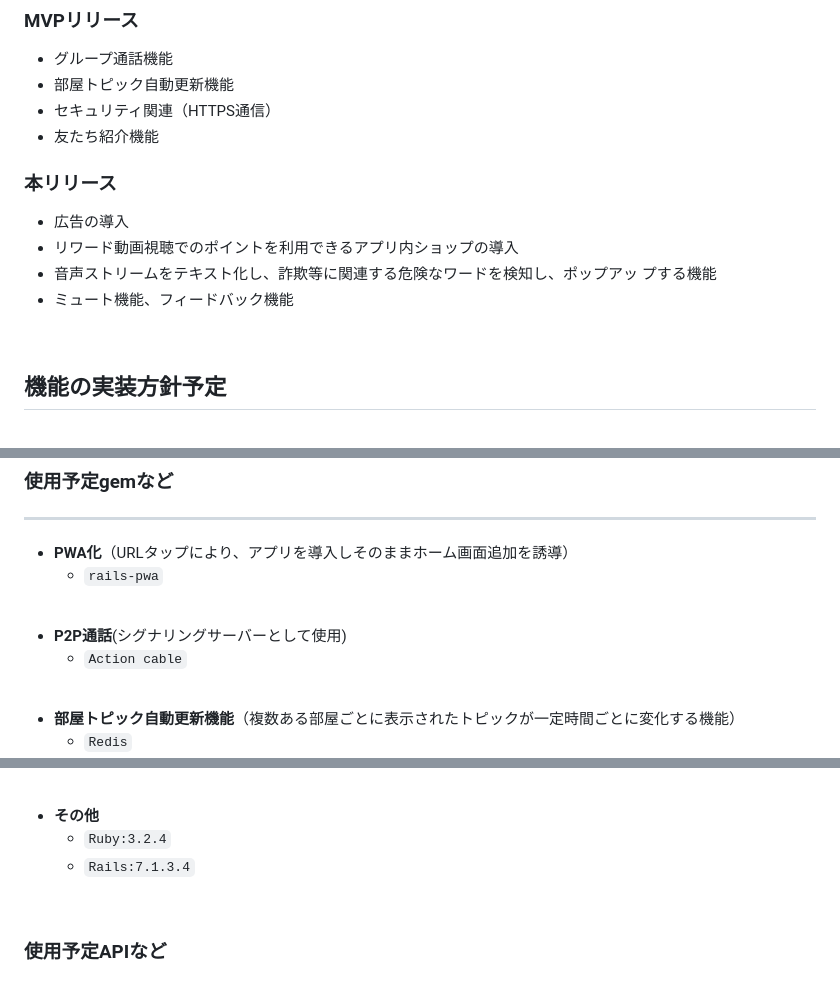
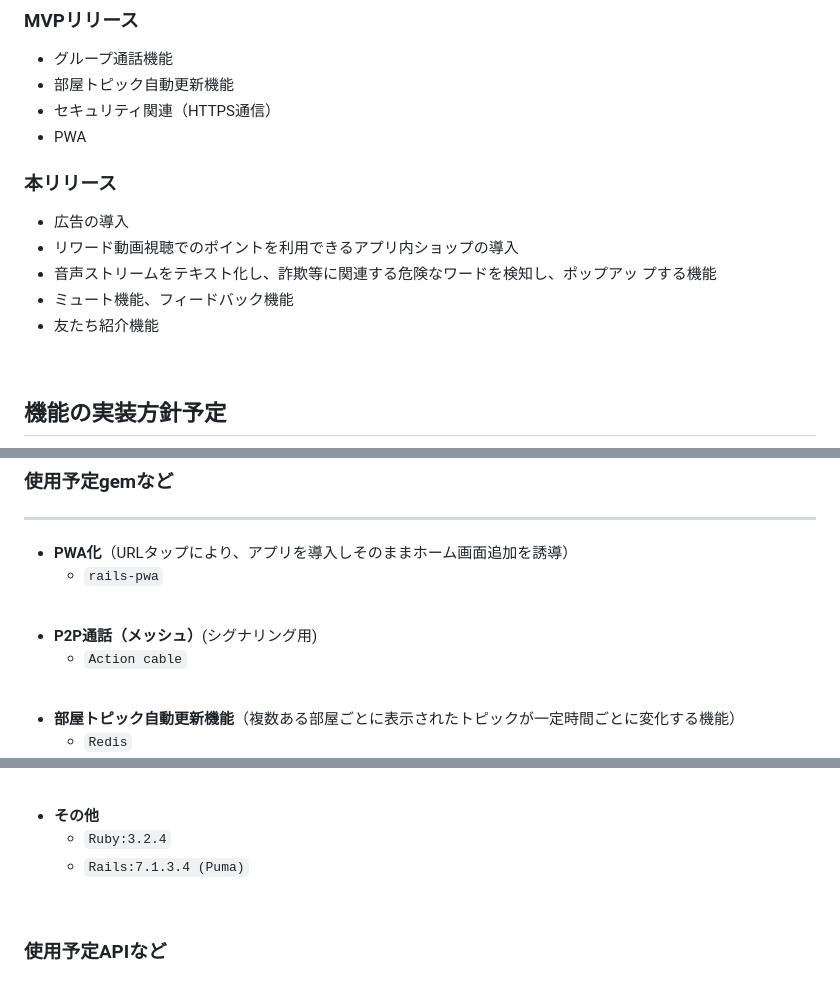
Before and after one commit to taka-thor/myapp, a Markdown page: README.md, 3 parts joined by grey strips. Rendered like a GitHub page.

```diff
--- a/README.md
+++ b/README.md
@@ -80,7 +73,7 @@ https://www.canva.com/design/DAGvTB2sPF4/UnGcyDRXM3Lm8mUDnnGgDg/edit?utm_content
  - グループ通話機能
  - 部屋トピック自動更新機能
  - セキュリティ関連（HTTPS通信）
- - 友たち紹介機能
+ - PWA
 
 
 ### 本リリース
@@ -89,6 +82,7 @@ https://www.canva.com/design/DAGvTB2sPF4/UnGcyDRXM3Lm8mUDnnGgDg/edit?utm_content
 - 音声ストリームをテキスト化し、詐欺等に関連する危険なワードを検知し、ポップアッ
 プする機能
 - ミュート機能、フィードバック機能
+- 友たち紹介機能
 
 <br>
 
@@ -107,7 +101,7 @@ https://www.canva.com/design/DAGvTB2sPF4/UnGcyDRXM3Lm8mUDnnGgDg/edit?utm_content
 
 <br>
 
-- **P2P通話**(シグナリングサーバーとして使用)
+- **P2P通話（メッシュ）**(シグナリング用)
   - `Action cable`
 
 <br>
@@ -129,7 +123,7 @@ https://www.canva.com/design/DAGvTB2sPF4/UnGcyDRXM3Lm8mUDnnGgDg/edit?utm_content
 
 - **その他**
   - `Ruby:3.2.4`
-  - `Rails:7.1.3.4`
+  - `Rails:7.1.3.4 (Puma)`
 
 <br>
 
```
Also changed, not shown: other parts of README.md (+9 -18 lines).
